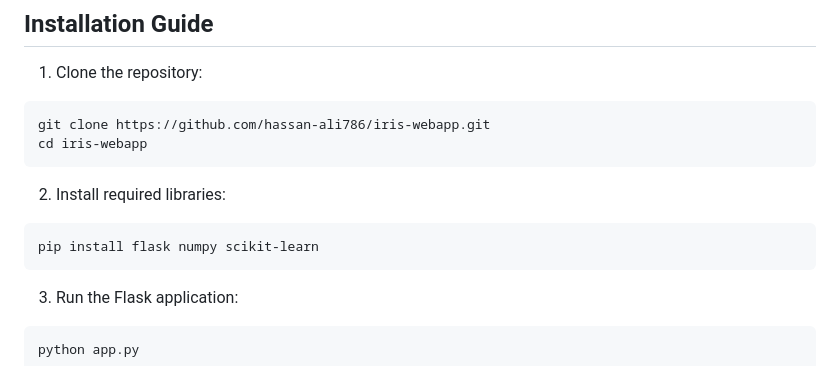
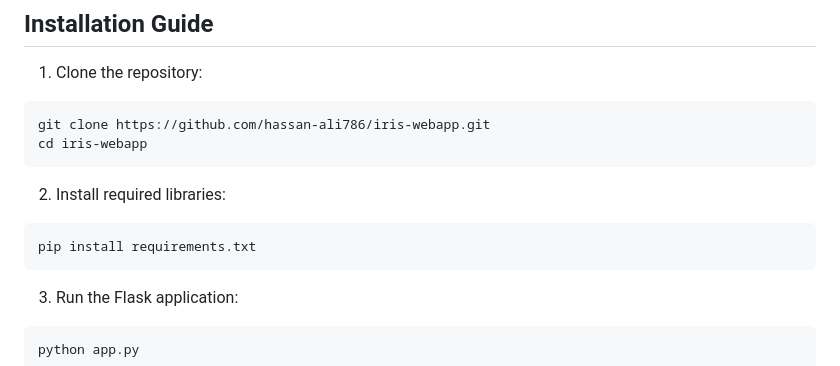
Before and after one commit to hassan-ali786/iris-flower-classification-webapp, a Markdown page: README.md, the part around the change. GitHub-like rendering.

Commit message:
Fix installation command in README

````diff
--- a/README.md
+++ b/README.md
@@ -81,7 +81,7 @@ cd iris-webapp
 2. Install required libraries:
 
 ```bash
-pip install flask numpy scikit-learn
+pip install requirements.txt
 ```
 
 3. Run the Flask application:
````
